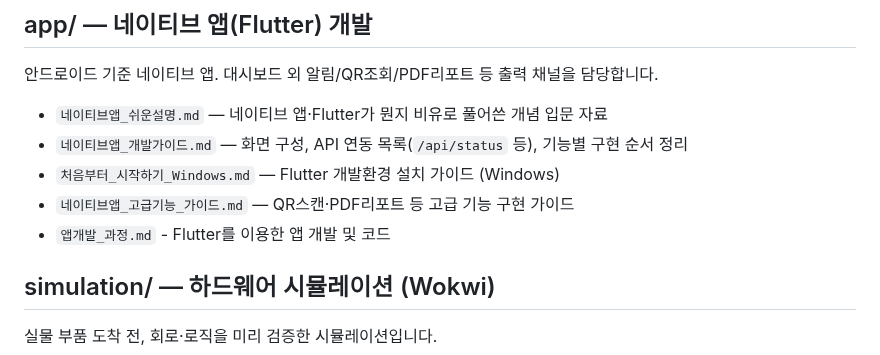
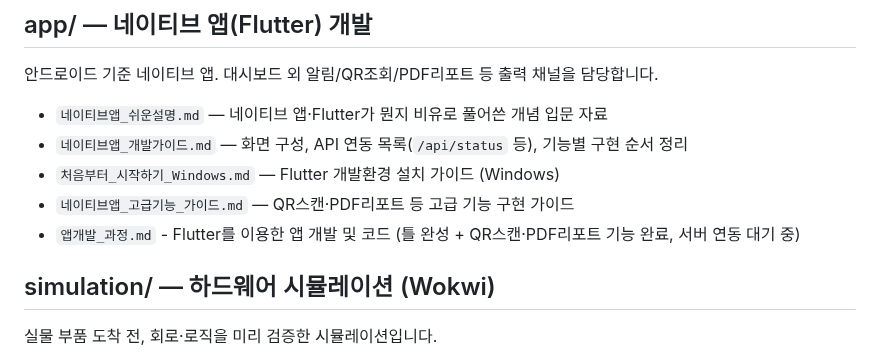
Before and after one commit to Billiardchalktheif/2026ESWContest_free_bulchimbeon, a Markdown page: README.md, the part around the change. Drawn GitHub-style.

Commit message:
앱: QR스캔 + PDF 생성 기능 추가 (서버 없이 가능한 최대치 완료)

```diff
--- a/README.md
+++ b/README.md
@@ -52,7 +52,7 @@
 - `네이티브앱_개발가이드.md` — 화면 구성, API 연동 목록(`/api/status` 등), 기능별 구현 순서 정리
 - `처음부터_시작하기_Windows.md` — Flutter 개발환경 설치 가이드 (Windows)
 - `네이티브앱_고급기능_가이드.md` — QR스캔·PDF리포트 등 고급 기능 구현 가이드
-- `앱개발_과정.md` - Flutter를 이용한 앱 개발 및 코드
+- `앱개발_과정.md` - Flutter를 이용한 앱 개발 및 코드 (틀 완성 + QR스캔·PDF리포트 기능 완료, 서버 연동 대기 중)
 
 ## simulation/ — 하드웨어 시뮬레이션 (Wokwi)
 실물 부품 도착 전, 회로·로직을 미리 검증한 시뮬레이션입니다.
```
Also changed, not shown: app/앱개발_과정.md (+119 -21 lines).
